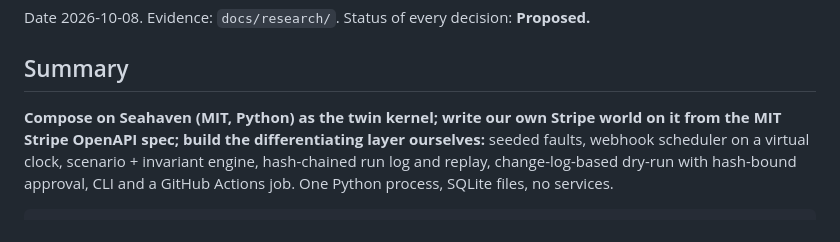
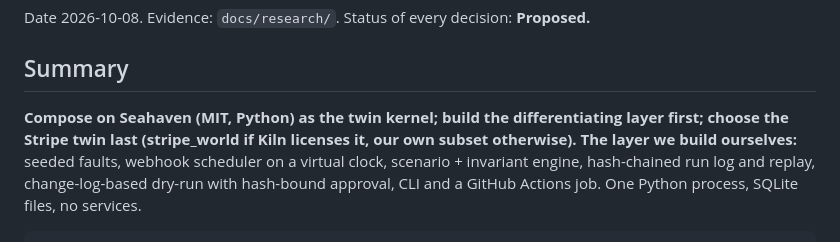
Before and after one commit to revtiraman/agent-staging-layer, a Markdown page: docs/architecture-decision-record.md, the part around the change. GitHub-like rendering.

Commit message:
docs: align ADR summary with revised plan
Co-Authored-By: Claude Opus 5.5 <noreply@anthropic.com>

```diff
--- a/docs/architecture-decision-record.md
+++ b/docs/architecture-decision-record.md
@@ -4,8 +4,9 @@ Date 2026-10-08. Evidence: `docs/research/`. Status of every decision: **Propose
 
 ## Summary
 
-**Compose on Seahaven (MIT, Python) as the twin kernel; write our own Stripe world on it from the
-MIT Stripe OpenAPI spec; build the differentiating layer ourselves:** seeded faults, webhook
+**Compose on Seahaven (MIT, Python) as the twin kernel; build the differentiating layer first;
+choose the Stripe twin last (stripe_world if Kiln licenses it, our own subset otherwise). The
+layer we build ourselves:** seeded faults, webhook
 scheduler on a virtual clock, scenario + invariant engine, hash-chained run log and replay,
 change-log-based dry-run with hash-bound approval, CLI and a GitHub Actions job. One Python
 process, SQLite files, no services.
```
